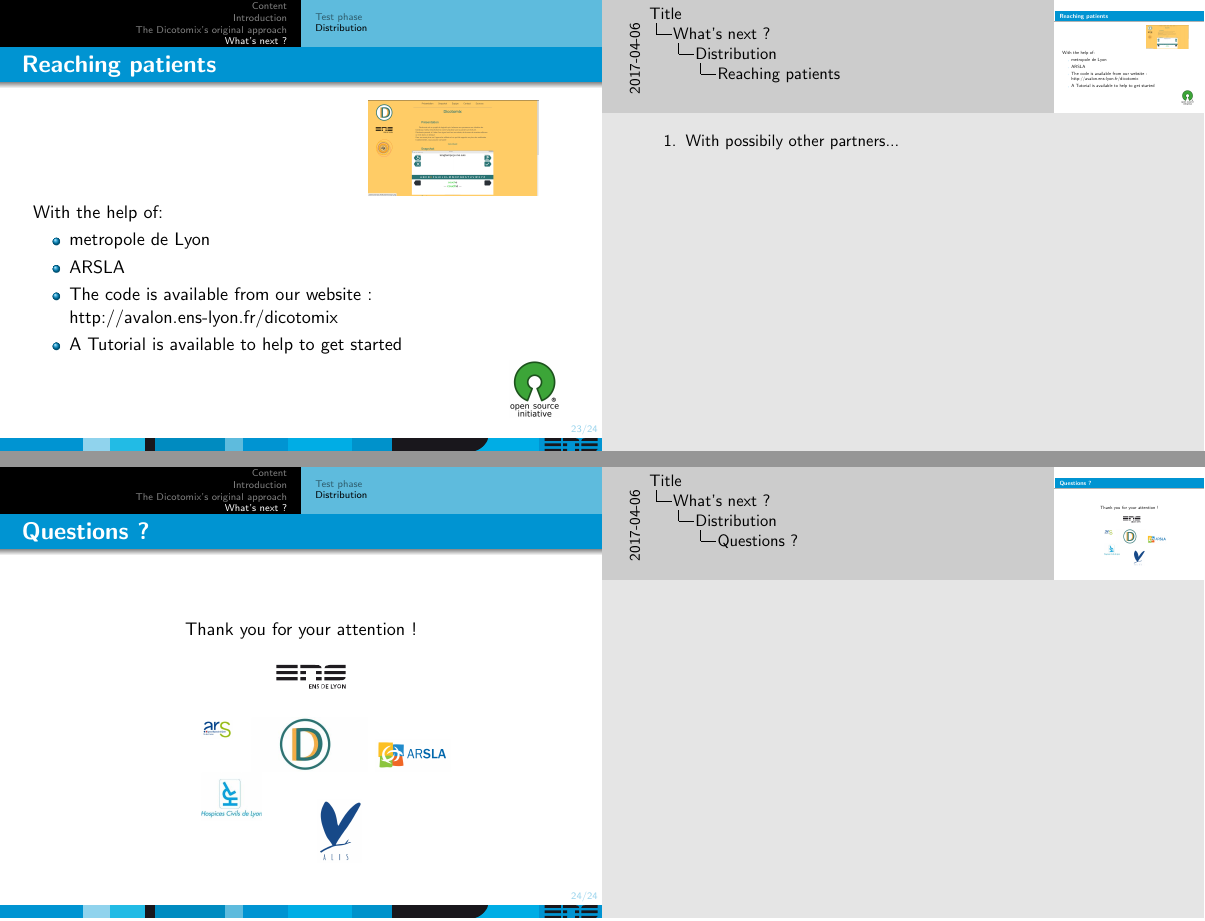
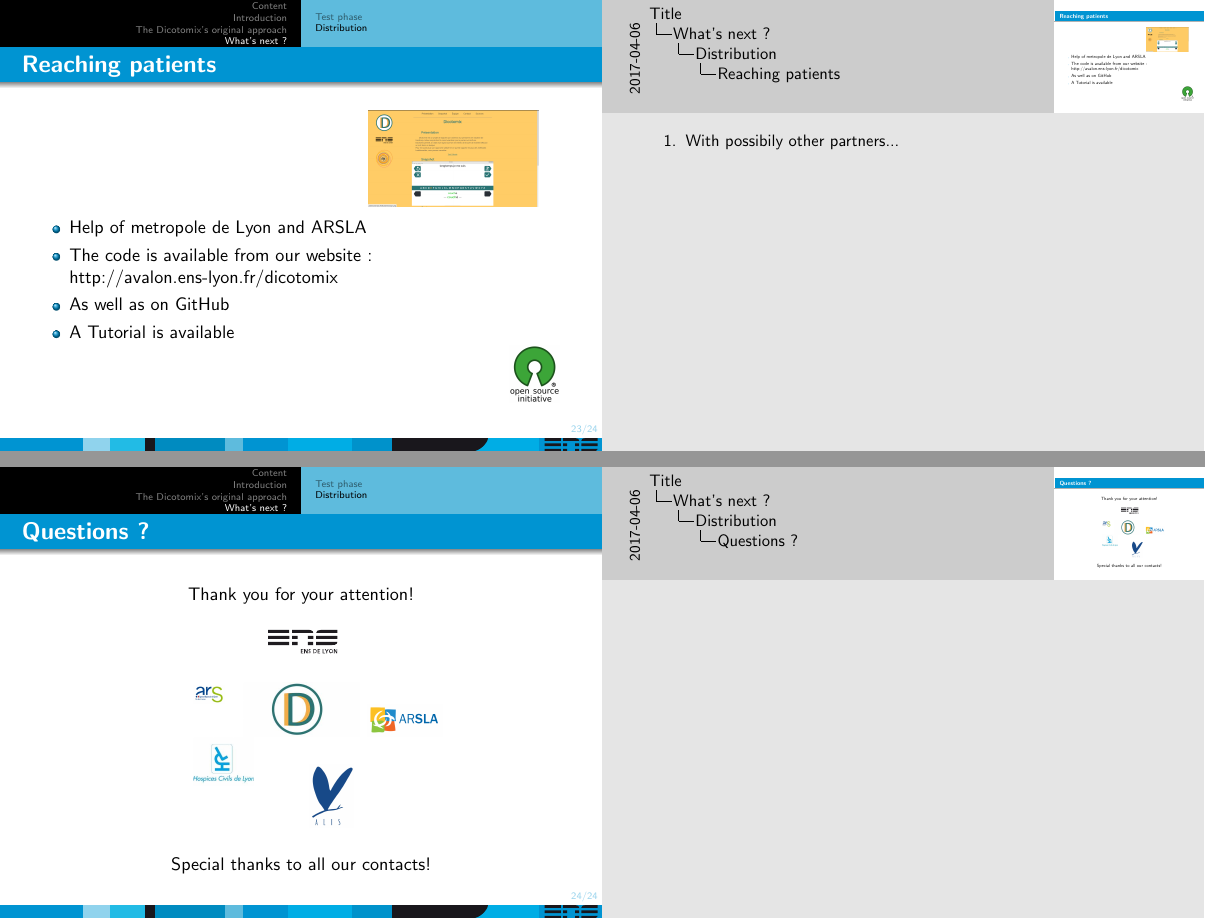
Before and after one commit to Dicotomix/DicotomixSurvey, LaTeX slides (slides/slides.tex): pages 28 and 29 of 29 before the commit and pages 31 and 32 of 32 after it, joined at a grey line. Compiled offline with pdfLaTeX.

Commit message:
Correct some typos in the slides

```diff
--- a/slides/slides.tex
+++ b/slides/slides.tex
@@ -268,13 +268,15 @@
 \begin{frame}{Reaching patients}
 	\hspace{7cm}
 	\includegraphics[scale=0.075]{website}\\
-	With the help of:
 	\begin{itemize}
-		\item metropole de Lyon
-		\item ARSLA
+		\item Help of metropole de Lyon and ARSLA
 			\note[item]{With possibily other partners...}
+		\pause
 		\item The code is available from our website : \hyperref[http://avalon.ens-lyon.fr/dicotomix]{http://avalon.ens-lyon.fr/dicotomix}
-		\item A Tutorial is available to help to get started
+		\pause
+		\item As well as on GitHub
+		\pause
+		\item A Tutorial is available
 	\end{itemize}
 	\hspace{10cm}
 	\includegraphics[scale=0.07]{opensource}
@@ -282,17 +284,19 @@
 
 \begin{frame}{Questions ?}
 	\begin{center}
-		Thank you for your attention !
+		Thank you for your attention!
 		\begin{center}
 			\begin{picture}(100,100)
-				\put(20,30){\includegraphics[scale=0.2]{dicotomix}}
-				\put(-10,50){\includegraphics[scale=0.2]{ars}}
-				\put(60,-25){\includegraphics[scale=0.1]{alis}}
-				\put(95,30){\includegraphics[scale=0.1]{arsla}}
-				\put(35,80){\includegraphics[scale=0.05]{logoens}}
-				\put(-10,0){\includegraphics[scale=0.2]{hospices_civils_de_lyon}}
+				\put(15,30){\includegraphics[scale=0.2]{dicotomix}}
+				\put(-15,50){\includegraphics[scale=0.2]{ars}}
+				\put(55,-25){\includegraphics[scale=0.1]{alis}}
+				\put(90,30){\includegraphics[scale=0.1]{arsla}}
+				\put(30,80){\includegraphics[scale=0.05]{logoens}}
+				\put(-15,0){\includegraphics[scale=0.2]{hospices_civils_de_lyon}}
 			\end{picture}
 		\end{center}
+		\vspace{1cm}
+		Special thanks to all our contacts!
 	\end{center}
 \end{frame}
 \end{document}
```
Also changed, not shown: slides/slides.tex (10 more changed lines).
